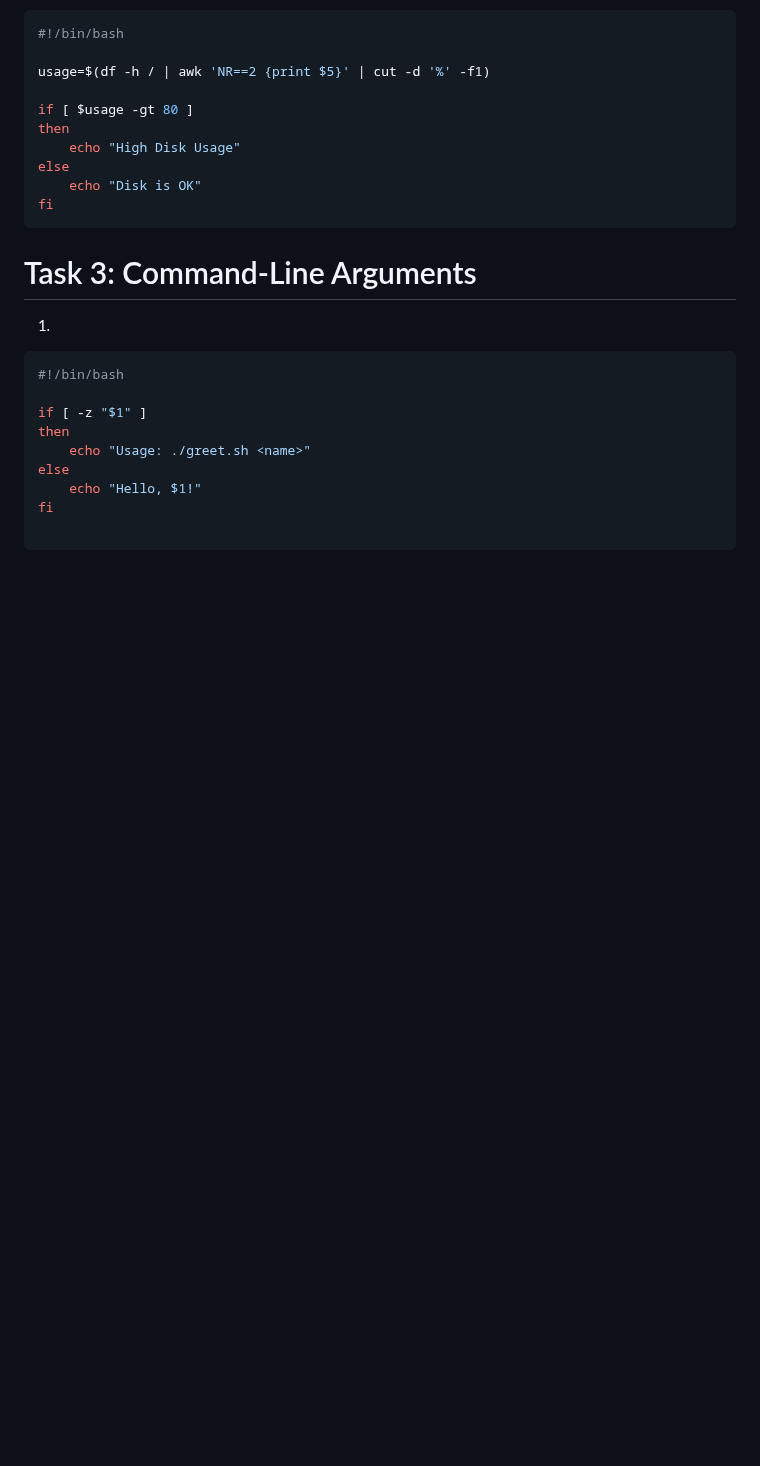
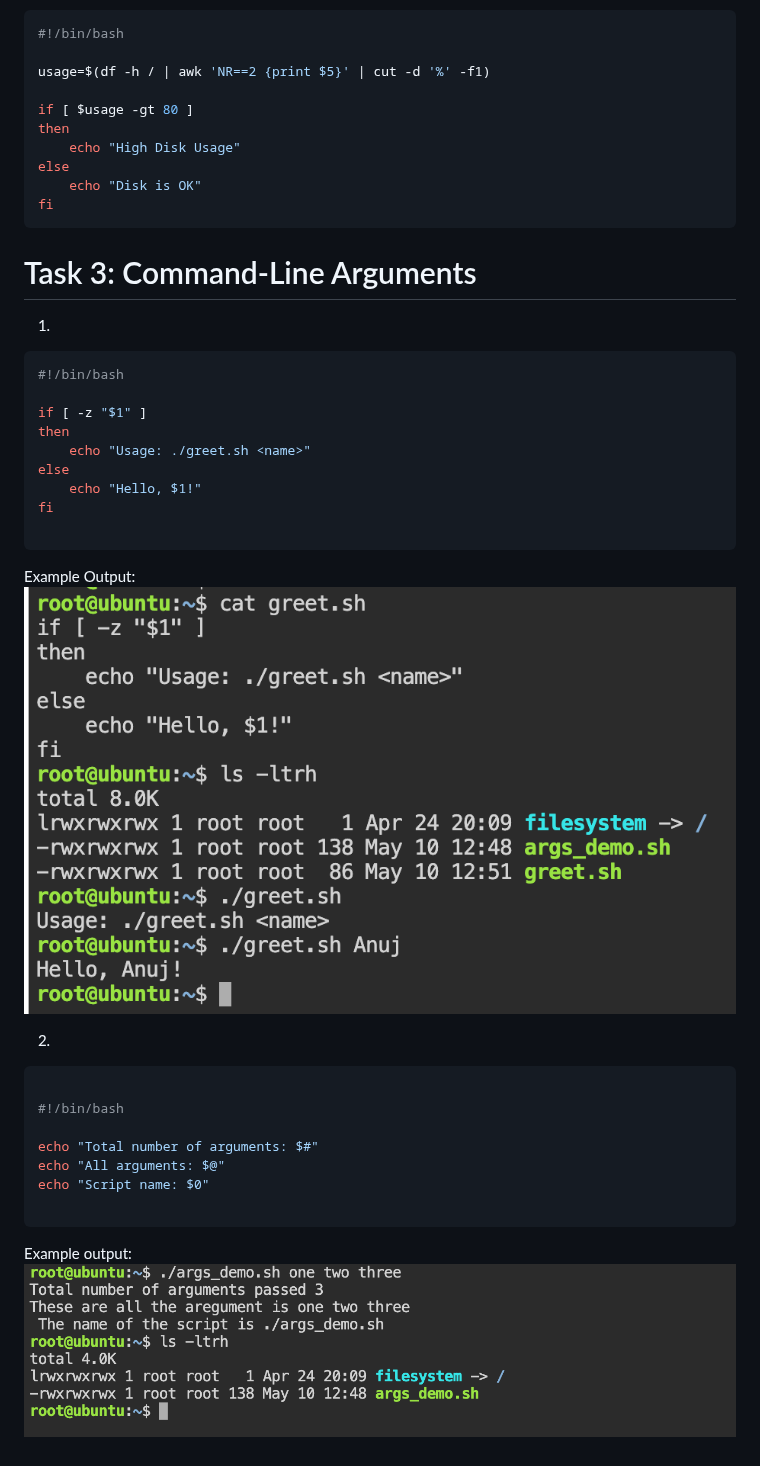
Before and after one commit to Anuj2402/90DaysOfDevOps, a Markdown page: Day-17-Shell Scripting: Loops, Arguments & Error Handling/Shell_Scripting:_Loops_Arguments_&_Error_Handling.md, the part around the change. Rendered like a GitHub page; pictures changed too: Day-17-Shell Scripting: Loops, Arguments & Error Handling/image-1.png (added), Day-17-Shell Scripting: Loops, Arguments & Error Handling/image.png (added); blank space fills up the shorter version.

Commit message:
Day 17 Task3 completed with exampel output

````diff
--- a/Day-17-Shell Scripting: Loops, Arguments & Error Handling/Shell_Scripting:_Loops_Arguments_&_Error_Handling.md
+++ b/Day-17-Shell Scripting: Loops, Arguments & Error Handling/Shell_Scripting:_Loops_Arguments_&_Error_Handling.md
@@ -97,3 +97,18 @@ else
 fi
 
 ```
+Example Output:
+![alt text](image-1.png)
+
+2)
+```bash
+
+#!/bin/bash
+
+echo "Total number of arguments: $#"
+echo "All arguments: $@"
+echo "Script name: $0"
+
+```
+Example output:
+![alt text](image.png)
````
